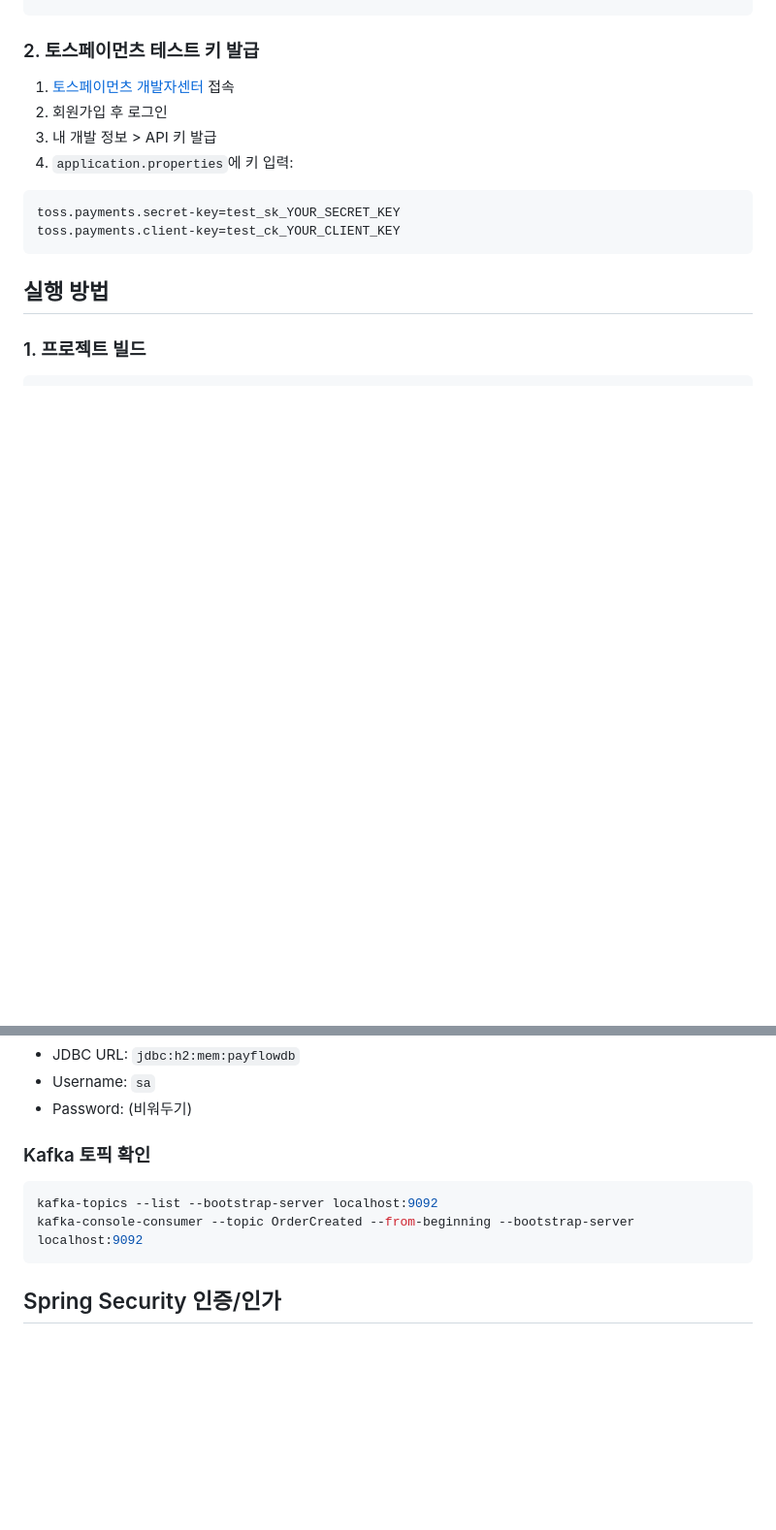
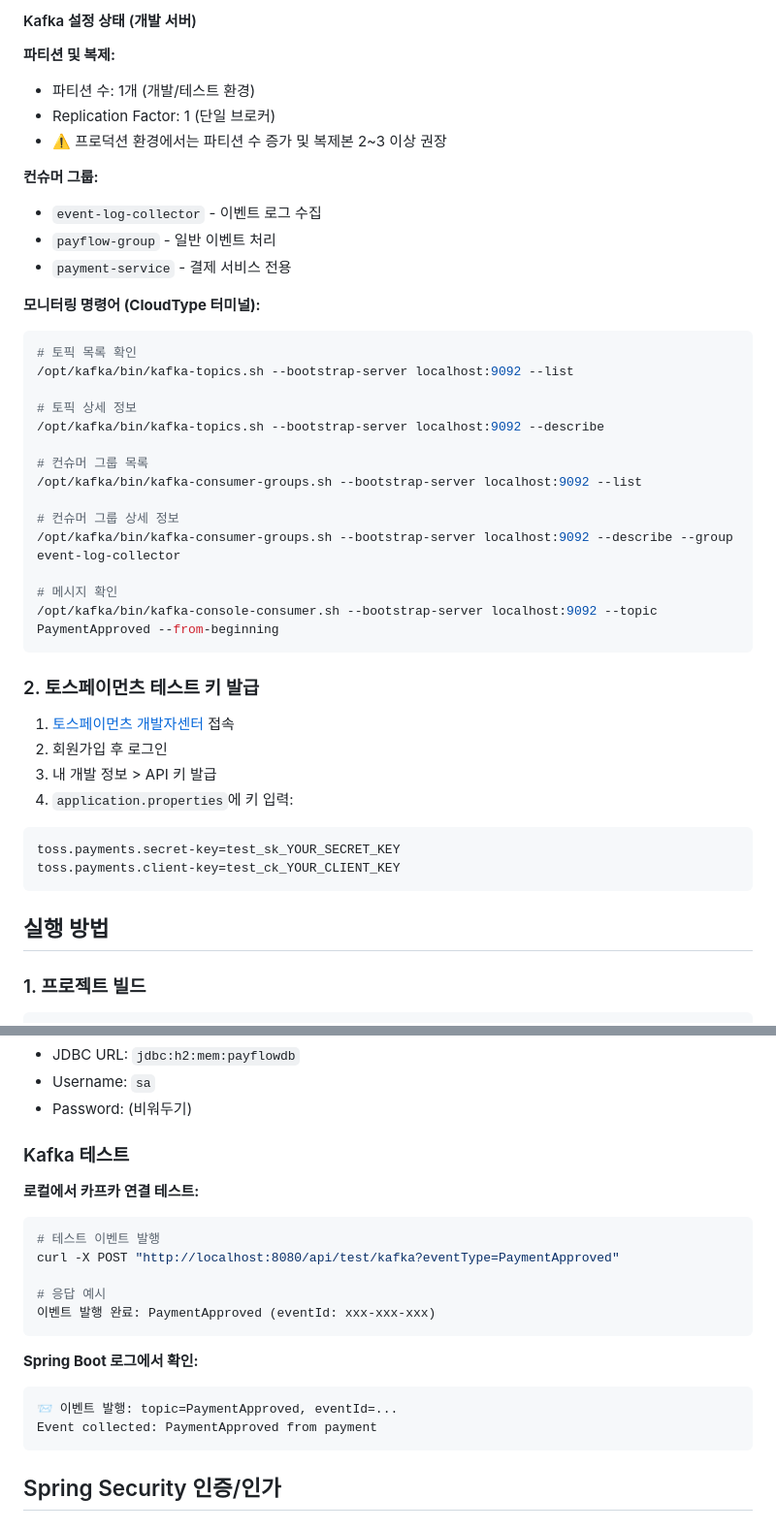
Before and after one commit to huisikkim/payFlow, a Markdown page: README.md, 2 parts joined by grey strips. Shown at 97% size. Rendered like a GitHub page; blank space fills up the shorter version.

````diff
--- a/README.md
+++ b/README.md
@@ -54,3 +94,31 @@ docker run -d --name kafka -p 9092:9092 \
+#### Kafka 설정 상태 (개발 서버)
+
+**파티션 및 복제:**
+- 파티션 수: 1개 (개발/테스트 환경)
+- Replication Factor: 1 (단일 브로커)
+- ⚠️ 프로덕션 환경에서는 파티션 수 증가 및 복제본 2~3 이상 권장
+
+**컨슈머 그룹:**
+- `event-log-collector` - 이벤트 로그 수집
+- `payflow-group` - 일반 이벤트 처리
+- `payment-service` - 결제 서비스 전용
+
+**모니터링 명령어 (CloudType 터미널):**
+```bash
+# 토픽 목록 확인
+/opt/kafka/bin/kafka-topics.sh --bootstrap-server localhost:9092 --list
+
+# 토픽 상세 정보
+/opt/kafka/bin/kafka-topics.sh --bootstrap-server localhost:9092 --describe
+
+# 컨슈머 그룹 목록
+/opt/kafka/bin/kafka-consumer-groups.sh --bootstrap-server localhost:9092 --list
+
+# 컨슈머 그룹 상세 정보
+/opt/kafka/bin/kafka-consumer-groups.sh --bootstrap-server localhost:9092 --describe --group event-log-collector
+
+# 메시지 확인
+/opt/kafka/bin/kafka-console-consumer.sh --bootstrap-server localhost:9092 --topic PaymentApproved --from-beginning
 ```
 
 ### 2. 토스페이먼츠 테스트 키 발급
@@ -160,10 +228,21 @@ H2 Console: http://localhost:8080/h2-console
 - Username: `sa`
 - Password: (비워두기)
 
-### Kafka 토픽 확인
+### Kafka 테스트
+
+**로컬에서 카프카 연결 테스트:**
 ```bash
-kafka-topics --list --bootstrap-server localhost:9092
-kafka-console-consumer --topic OrderCreated --from-beginning --bootstrap-server localhost:9092
+# 테스트 이벤트 발행
+curl -X POST "http://localhost:8080/api/test/kafka?eventType=PaymentApproved"
+
+# 응답 예시
+이벤트 발행 완료: PaymentApproved (eventId: xxx-xxx-xxx)
+```
+
+**Spring Boot 로그에서 확인:**
+```
+📨 이벤트 발행: topic=PaymentApproved, eventId=...
+Event collected: PaymentApproved from payment
 ```
 
 ## Spring Security 인증/인가
````
Also changed, not shown: other parts of README.md (+45 -5 lines).
